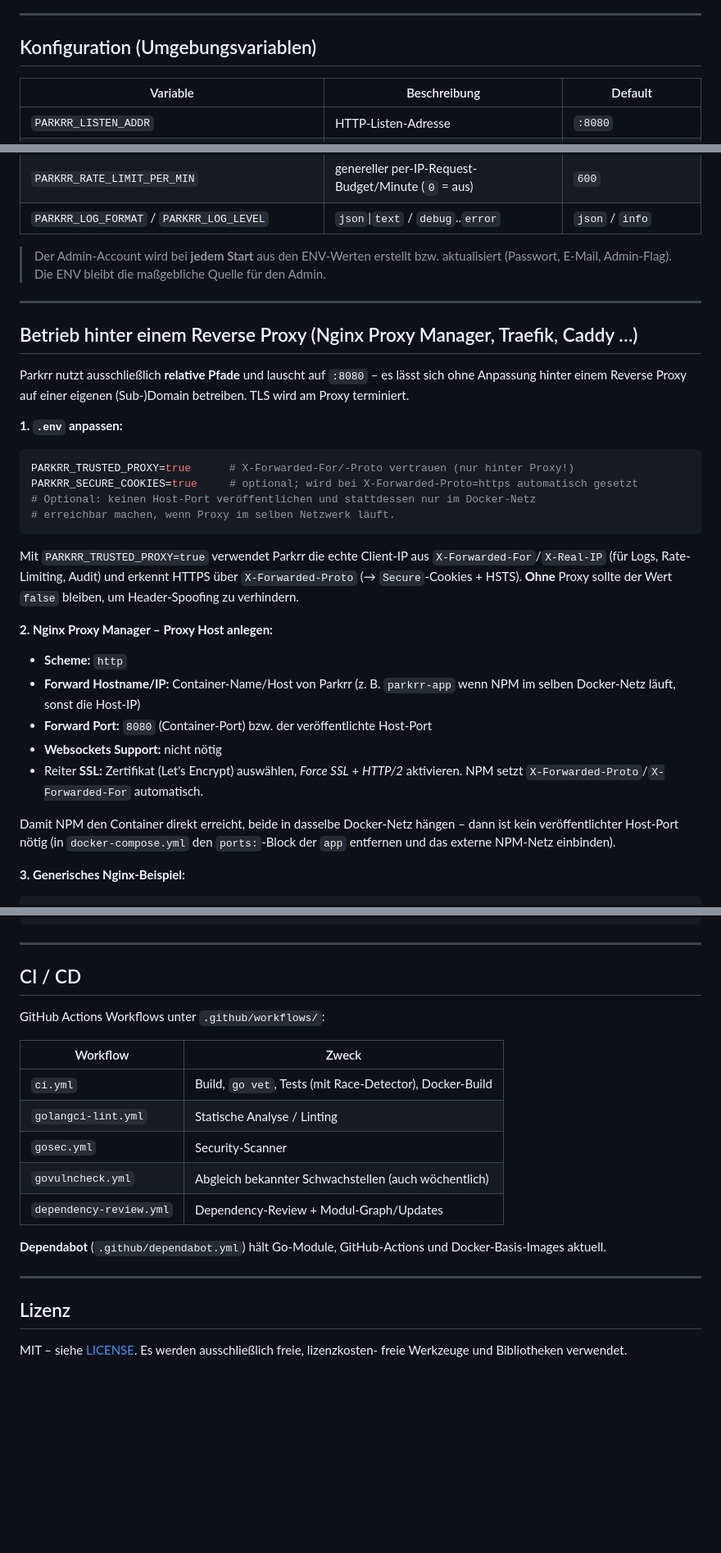
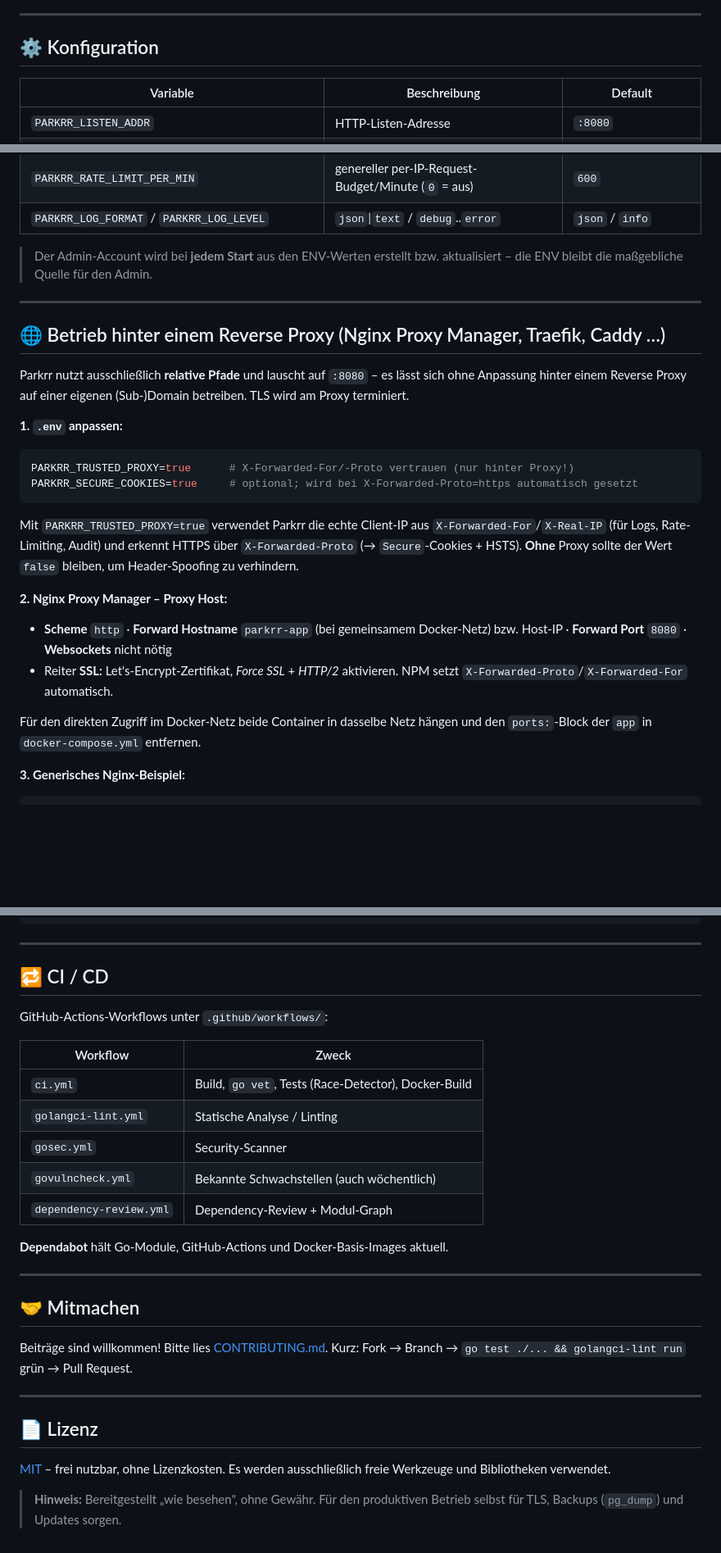
Before and after one commit to d0linger/Parkrr, a Markdown page: README.md, 3 parts joined by grey strips. Shown at 82% size. GitHub-like rendering; blank space fills up the shorter version.

````diff
--- a/README.md
+++ b/README.md
@@ -82,7 +86,7 @@ Datenbankschema-Migrationen laufen automatisch beim Start.
 
 ---
 
-## Konfiguration (Umgebungsvariablen)
+## ⚙️ Konfiguration
 
 | Variable | Beschreibung | Default |
 | --- | --- | --- |
@@ -103,12 +107,11 @@ Datenbankschema-Migrationen laufen automatisch beim Start.
 | `PARKRR_LOG_FORMAT` / `PARKRR_LOG_LEVEL` | `json`\|`text` / `debug`..`error` | `json` / `info` |
 
 > Der Admin-Account wird bei **jedem Start** aus den ENV-Werten erstellt bzw.
-> aktualisiert (Passwort, E-Mail, Admin-Flag). Die ENV bleibt die
-> maßgebliche Quelle für den Admin.
+> aktualisiert – die ENV bleibt die maßgebliche Quelle für den Admin.
 
 ---
 
-## Betrieb hinter einem Reverse Proxy (Nginx Proxy Manager, Traefik, Caddy …)
+## 🌐 Betrieb hinter einem Reverse Proxy (Nginx Proxy Manager, Traefik, Caddy …)
 
 Parkrr nutzt ausschließlich **relative Pfade** und lauscht auf `:8080` – es lässt
 sich ohne Anpassung hinter einem Reverse Proxy auf einer eigenen (Sub-)Domain
@@ -119,28 +122,22 @@ betreiben. TLS wird am Proxy terminiert.
 ```env
 PARKRR_TRUSTED_PROXY=true      # X-Forwarded-For/-Proto vertrauen (nur hinter Proxy!)
 PARKRR_SECURE_COOKIES=true     # optional; wird bei X-Forwarded-Proto=https automatisch gesetzt
-# Optional: keinen Host-Port veröffentlichen und stattdessen nur im Docker-Netz
-# erreichbar machen, wenn Proxy im selben Netzwerk läuft.
 ```
 
 Mit `PARKRR_TRUSTED_PROXY=true` verwendet Parkrr die echte Client-IP aus
-`X-Forwarded-For`/`X-Real-IP` (für Logs, Rate-Limiting, Audit) und erkennt
-HTTPS über `X-Forwarded-Proto` (→ `Secure`-Cookies + HSTS). **Ohne** Proxy
-sollte der Wert `false` bleiben, um Header-Spoofing zu verhindern.
+`X-Forwarded-For`/`X-Real-IP` (für Logs, Rate-Limiting, Audit) und erkennt HTTPS
+über `X-Forwarded-Proto` (→ `Secure`-Cookies + HSTS). **Ohne** Proxy sollte der
+Wert `false` bleiben, um Header-Spoofing zu verhindern.
 
-**2. Nginx Proxy Manager – Proxy Host anlegen:**
+**2. Nginx Proxy Manager – Proxy Host:**
 
-- **Scheme:** `http`
-- **Forward Hostname/IP:** Container-Name/Host von Parkrr (z. B. `parkrr-app`
-  wenn NPM im selben Docker-Netz läuft, sonst die Host-IP)
-- **Forward Port:** `8080` (Container-Port) bzw. der veröffentlichte Host-Port
-- **Websockets Support:** nicht nötig
-- Reiter **SSL:** Zertifikat (Let's Encrypt) auswählen, *Force SSL* + *HTTP/2*
-  aktivieren. NPM setzt `X-Forwarded-Proto`/`X-Forwarded-For` automatisch.
+- **Scheme** `http` · **Forward Hostname** `parkrr-app` (bei gemeinsamem Docker-Netz)
+  bzw. Host-IP · **Forward Port** `8080` · **Websockets** nicht nötig
+- Reiter **SSL:** Let's-Encrypt-Zertifikat, *Force SSL* + *HTTP/2* aktivieren.
+  NPM setzt `X-Forwarded-Proto`/`X-Forwarded-For` automatisch.
 
-Damit NPM den Container direkt erreicht, beide in dasselbe Docker-Netz hängen –
-dann ist kein veröffentlichter Host-Port nötig (in `docker-compose.yml` den
-`ports:`-Block der `app` entfernen und das externe NPM-Netz einbinden).
+Für den direkten Zugriff im Docker-Netz beide Container in dasselbe Netz hängen
+und den `ports:`-Block der `app` in `docker-compose.yml` entfernen.
 
 **3. Generisches Nginx-Beispiel:**
 
@@ -241,24 +256,33 @@ govulncheck ./...          # Vulnerabilities
 
 ---
 
-## CI / CD
+## 🔁 CI / CD
 
-GitHub Actions Workflows unter `.github/workflows/`:
+GitHub-Actions-Workflows unter `.github/workflows/`:
 
 | Workflow | Zweck |
 | --- | --- |
-| `ci.yml` | Build, `go vet`, Tests (mit Race-Detector), Docker-Build |
+| `ci.yml` | Build, `go vet`, Tests (Race-Detector), Docker-Build |
 | `golangci-lint.yml` | Statische Analyse / Linting |
 | `gosec.yml` | Security-Scanner |
-| `govulncheck.yml` | Abgleich bekannter Schwachstellen (auch wöchentlich) |
-| `dependency-review.yml` | Dependency-Review + Modul-Graph/Updates |
+| `govulncheck.yml` | Bekannte Schwachstellen (auch wöchentlich) |
+| `dependency-review.yml` | Dependency-Review + Modul-Graph |
 
-**Dependabot** (`.github/dependabot.yml`) hält Go-Module, GitHub-Actions und
-Docker-Basis-Images aktuell.
+**Dependabot** hält Go-Module, GitHub-Actions und Docker-Basis-Images aktuell.
 
 ---
 
-## Lizenz
+## 🤝 Mitmachen
 
-MIT – siehe [LICENSE](LICENSE). Es werden ausschließlich freie, lizenzkosten-
-freie Werkzeuge und Bibliotheken verwendet.
+Beiträge sind willkommen! Bitte lies [CONTRIBUTING.md](CONTRIBUTING.md).
+Kurz: Fork → Branch → `go test ./... && golangci-lint run` grün → Pull Request.
+
+---
+
+## 📄 Lizenz
+
+[MIT](LICENSE) – frei nutzbar, ohne Lizenzkosten. Es werden ausschließlich freie
+Werkzeuge und Bibliotheken verwendet.
+
+> **Hinweis:** Bereitgestellt „wie besehen", ohne Gewähr. Für den produktiven
+> Betrieb selbst für TLS, Backups (`pg_dump`) und Updates sorgen.
````
Also changed, not shown: other parts of README.md (+114 -92 lines), CONTRIBUTING.md (added, +42 -0 lines), SECURITY.md (added, +32 -0 lines), docs/screenshots/01-login.png (added), docs/screenshots/02-dashboard.png (added), docs/screenshots/03-vehicles.png (added), docs/screenshots/04-person.png (added).
